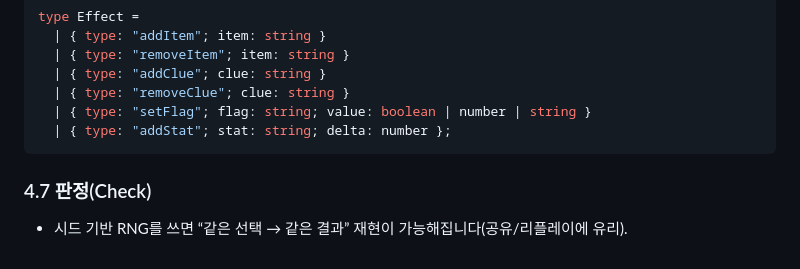
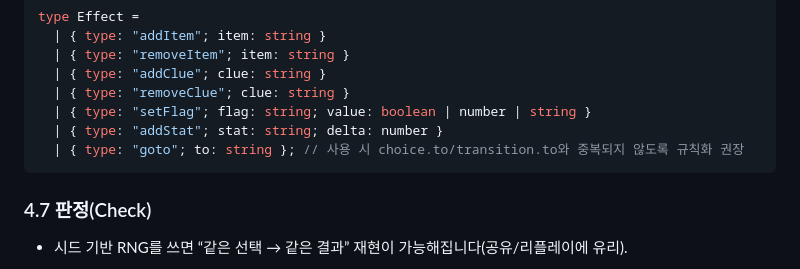
Before and after one commit to guraband/holiday-vides, a Markdown page: docs/PRD.md, the part around the change. Rendered like a GitHub page.

Commit message:
docs: align Effect type with listed goto support

````diff
--- a/docs/PRD.md
+++ b/docs/PRD.md
@@ -209,7 +209,8 @@ type Effect =
   | { type: "addClue"; clue: string }
   | { type: "removeClue"; clue: string }
   | { type: "setFlag"; flag: string; value: boolean | number | string }
-  | { type: "addStat"; stat: string; delta: number };
+  | { type: "addStat"; stat: string; delta: number }
+  | { type: "goto"; to: string }; // 사용 시 choice.to/transition.to와 중복되지 않도록 규칙화 권장
 ```
 
 ### 4.7 판정(Check)
````
